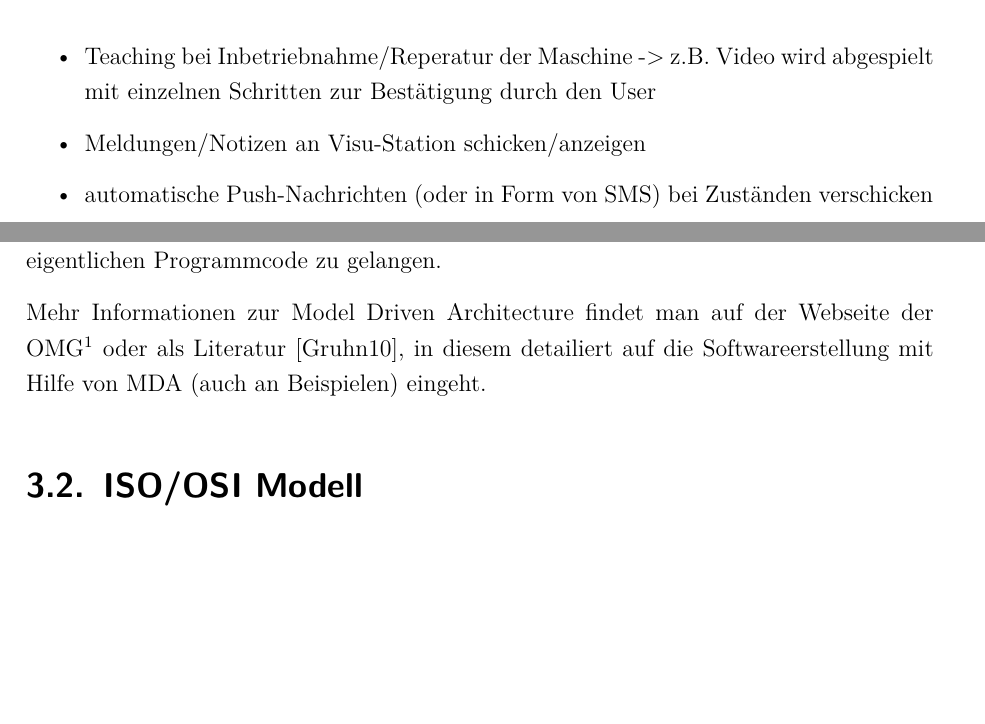
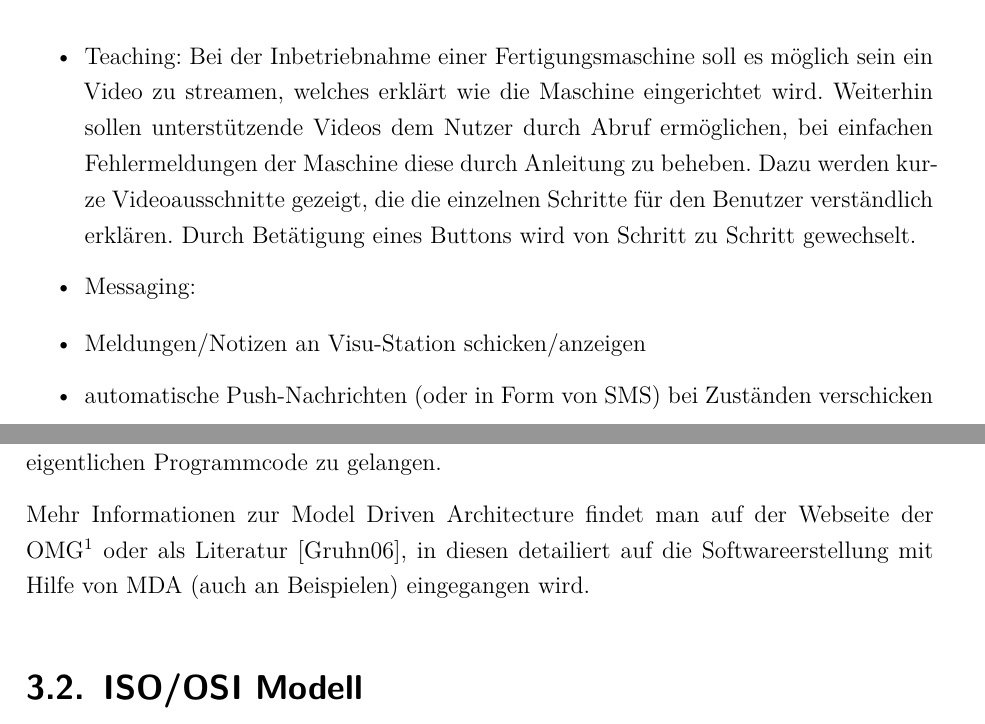
Before and after one commit to wooolfy/Diplomarbeit, a LaTeX thesis (Diplomarbeit.tex, which reads kapitel2.tex, kapitel3.tex): two parts of pages 17 and 19 of 49, joined at a grey line, cut at the place of the change, the shorter picture padded with empty space. Compiled offline with pdfLaTeX; the source files are stored in an older character set and shown here as Unicode.

Commit message:
Kapitel 2: Teaching ausformuliert

```diff
--- a/kapitel2.tex
+++ b/kapitel2.tex
@@ -193,11 +193,18 @@
 			Konkrete Funktionen, die für Apps denkbar sind sehen wie folgt aus:
 
 			\begin{itemize}
+              \item Teaching: Bei der Inbetriebnahme einer Fertigungsmaschine
+              soll es möglich sein ein Video zu streamen, welches erklärt wie
+              die Maschine eingerichtet wird. Weiterhin sollen unterstützende
+              Videos dem Nutzer durch Abruf ermöglichen, bei einfachen
+              Fehlermeldungen der Maschine diese durch Anleitung zu beheben.
+              Dazu werden kurze Videoausschnitte gezeigt, die die einzelnen
+              Schritte für den Benutzer verständlich erklären. Durch Betätigung
+              eines Buttons wird von Schritt zu Schritt gewechselt.
+              \item Messaging:
+            \end{itemize}
 
-
-	          \item Teaching bei Inbetriebnahme/Reperatur der Maschine -> z.B.
-	          Video wird abgespielt mit einzelnen Schritten zur Bestätigung durch
-	          den User
+			\begin{itemize}
 	          \item Meldungen/Notizen an Visu-Station schicken/anzeigen
 	          \item automatische Push-Nachrichten (oder in Form von SMS) bei
 	          Zuständen verschicken
--- a/kapitel3.tex
+++ b/kapitel3.tex
@@ -49,8 +49,8 @@ Hinweise zu weiterführender Literatur gegeben.
 
         Mehr Informationen zur Model Driven Architecture findet man auf der
         Webseite der OMG\footnote{http://www.omg.org} oder als Literatur
-        [Gruhn10], in diesem detailiert auf die Softwareerstellung mit Hilfe
-        von MDA (auch an Beispielen) eingeht.
+        [Gruhn06], in diesen detailiert auf die Softwareerstellung mit Hilfe
+        von MDA (auch an Beispielen) eingegangen wird.
 
  %TODO
     \section{ISO/OSI Modell}
```
Also changed, not shown: Diplomarbeit.pdf, 3 other files.
